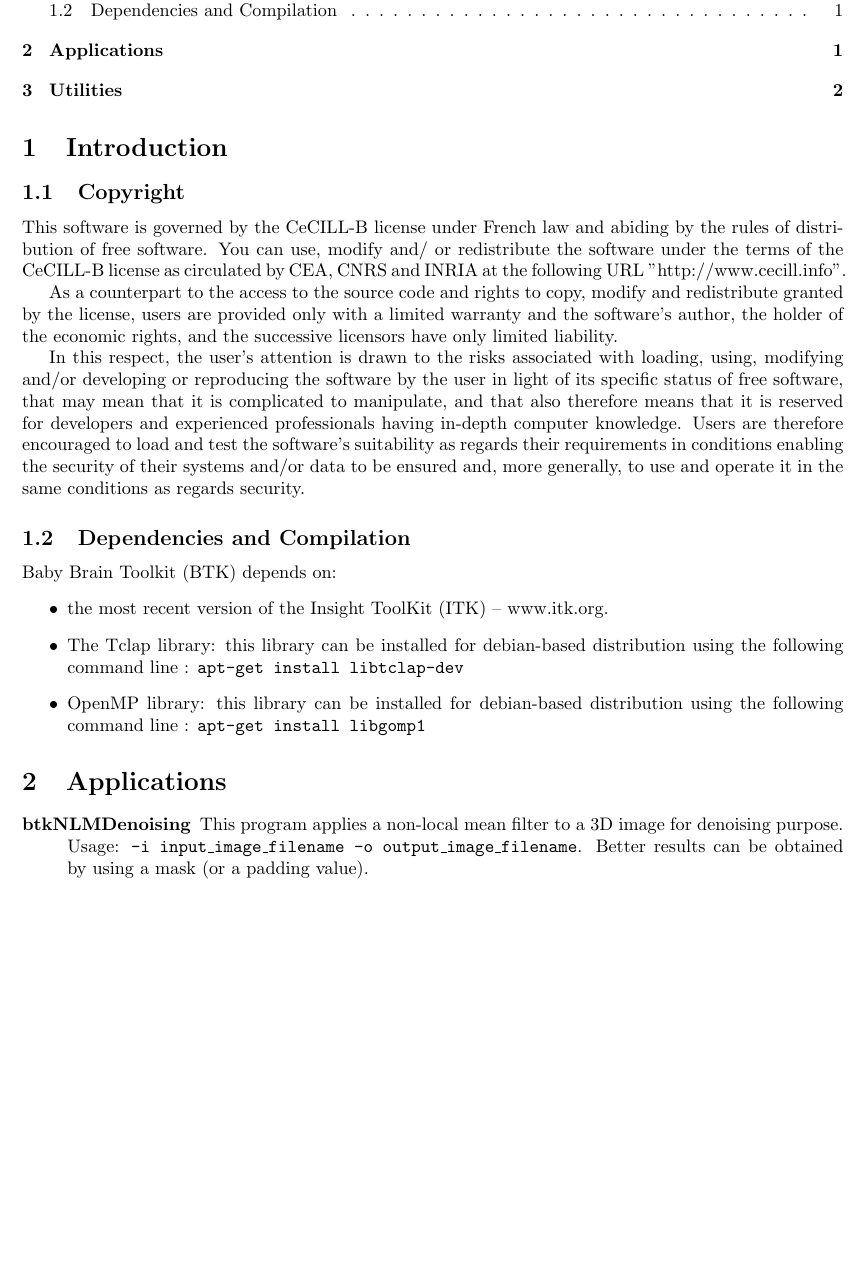
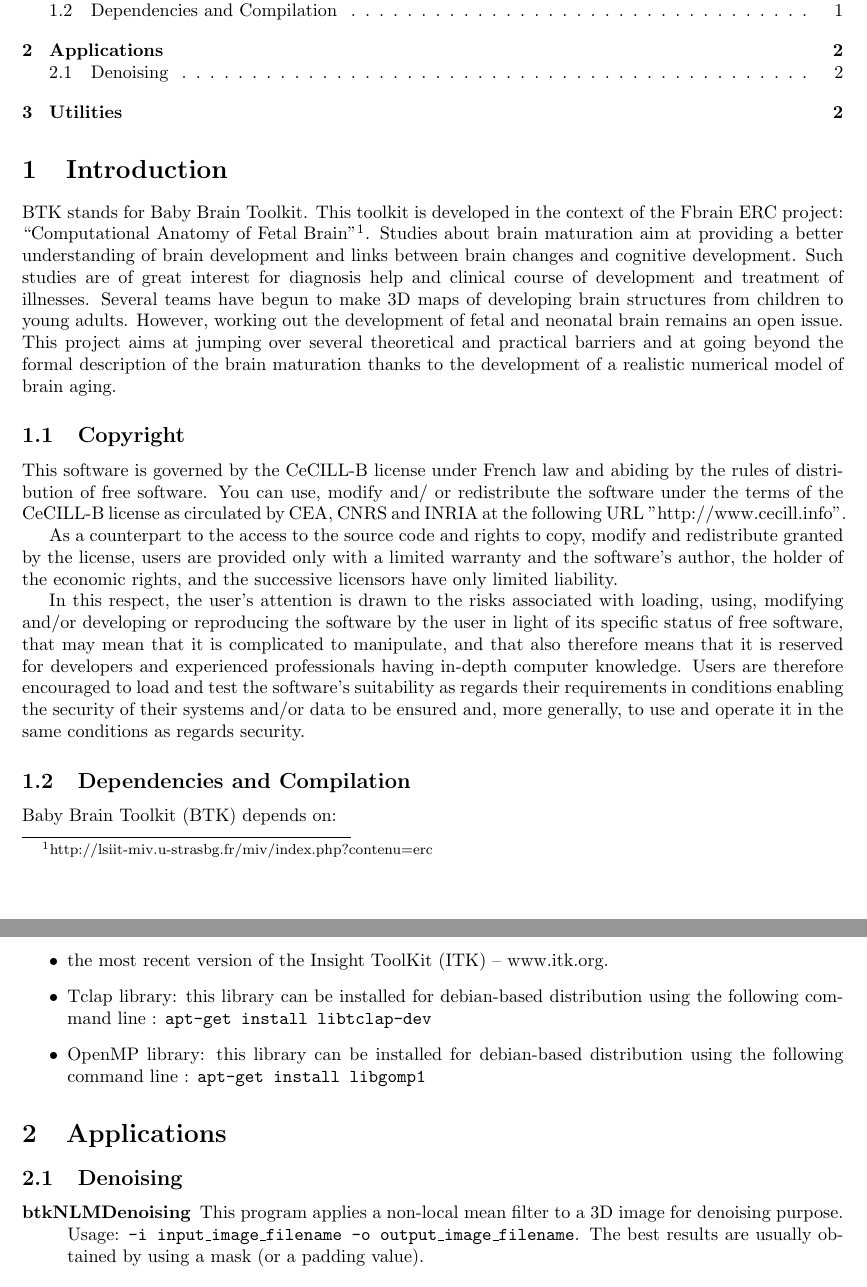
Before and after one commit to rousseau/fbrain, a LaTeX document (Documentation/Latex/btk.tex, which reads Documentation/Latex/app.tex): part of page 1 of 2 before the commit and two parts of pages 1 and 2 of 2 after it, the two joined at a grey line, cut so that both start at the same text, the shorter picture padded with empty space. Compiled offline with pdfLaTeX.

Commit message:
Minor modifications to the documentation.

```diff
--- a/Documentation/Latex/app.tex
+++ b/Documentation/Latex/app.tex
@@ -1,7 +1,9 @@
 \section{Applications}
 
+\subsection{Denoising}
+
 \begin{description}
- \item[btkNLMDenoising] This program applies a non-local mean filter to a 3D image for denoising purpose. Usage: \texttt{-i input\_image\_filename -o output\_image\_filename}. Better results can be obtained by using a mask (or a padding value).
+ \item[btkNLMDenoising] This program applies a non-local mean filter to a 3D image for denoising purpose. Usage: \texttt{-i input\_image\_filename -o output\_image\_filename}. The best results are usually obtained by using a mask (or a padding value).
 \end{description}
 
 \begin{description}
--- a/Documentation/Latex/btk.tex
+++ b/Documentation/Latex/btk.tex
@@ -14,6 +14,8 @@
 %\end{abstract}
 
 \section{Introduction}
+
+BTK stands for Baby Brain Toolkit. This toolkit is developed in the context of the Fbrain ERC project: ``Computational Anatomy of Fetal Brain''\footnote{http://lsiit-miv.u-strasbg.fr/miv/index.php?contenu=erc}.  Studies about brain maturation aim at providing a better understanding of brain development and links between brain changes and cognitive development. Such studies are of great interest for diagnosis help and clinical course of development and treatment of illnesses. Several teams have begun to make 3D maps of developing brain structures from children to young adults. However, working out the development of fetal and neonatal brain remains an open issue. This project aims at jumping over several theoretical and practical barriers and at going beyond the formal description of the brain maturation thanks to the development of a realistic numerical model of brain aging.
 
 \subsection{Copyright}
 This software is governed by the CeCILL-B license under French law and
@@ -43,7 +45,7 @@ same conditions as regards security.
 Baby Brain Toolkit (BTK) depends on:
 \begin{itemize}
  \item the most recent version of the Insight ToolKit (ITK) -- www.itk.org.
- \item The Tclap library: this library can be installed for debian-based distribution using the following command line : \texttt{apt-get install libtclap-dev}
+ \item Tclap library: this library can be installed for debian-based distribution using the following command line : \texttt{apt-get install libtclap-dev}
  \item OpenMP library: this library can be installed for debian-based distribution using the following command line : \texttt{apt-get install libgomp1}
 \end{itemize}
 
```
Also changed, not shown: Documentation/Latex/btk.pdf, Documentation/Latex/app.tex (2 more changed lines).
